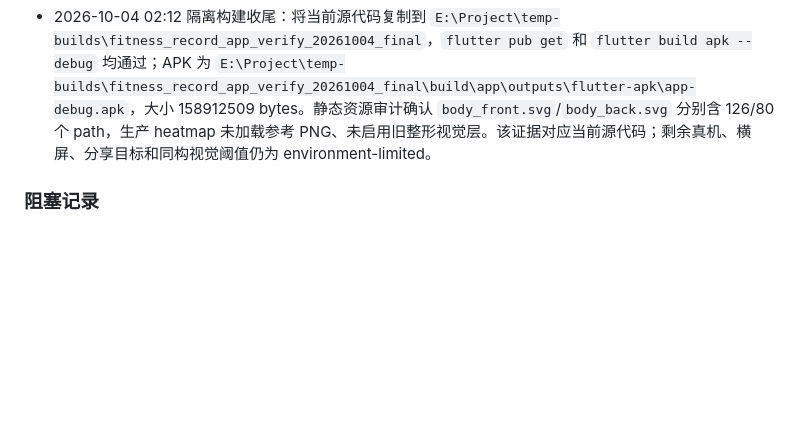
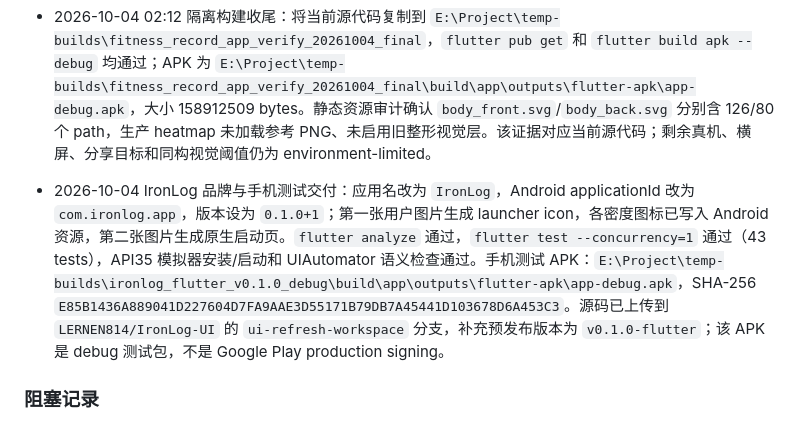
Before and after one commit to LERNEN814/IronLog-UI, a Markdown page: flutter_app/docs/phase_progress.md, the part around the change. GitHub-like rendering; blank space fills up the shorter version.

Commit message:
docs: record Flutter branding and test delivery

```diff
--- a/flutter_app/docs/phase_progress.md
+++ b/flutter_app/docs/phase_progress.md
@@ -106,6 +106,7 @@
 
 - 2026-10-04 02:05 最终收敛 gate：修正文档中遗留的 PNG/简化人体描述，统一说明真实前/后 SVG 是生产人体主体，项目 cubic Path 仅负责命中、语义、选中和标签锚点；更新当前 API35 分层截图索引。`dart format --set-exit-if-changed lib test` 通过（47 files unchanged），`flutter analyze` 通过（No issues found），`flutter test --concurrency=1` 通过（43 tests passed），`dart run build_runner build` 通过（0 outputs changed）。当前没有新的真机、分享目标或同构参考面板证据；阶段 5 保持“部分完成（代码 gate 通过，设备/同构视觉限制未验证）”，P0/P1 为零，停止重复设备循环。
 - 2026-10-04 02:12 隔离构建收尾：将当前源代码复制到 `E:\Project\temp-builds\fitness_record_app_verify_20261004_final`，`flutter pub get` 和 `flutter build apk --debug` 均通过；APK 为 `E:\Project\temp-builds\fitness_record_app_verify_20261004_final\build\app\outputs\flutter-apk\app-debug.apk`，大小 158912509 bytes。静态资源审计确认 `body_front.svg`/`body_back.svg` 分别含 126/80 个 path，生产 heatmap 未加载参考 PNG、未启用旧整形视觉层。该证据对应当前源代码；剩余真机、横屏、分享目标和同构视觉阈值仍为 environment-limited。
+- 2026-10-04 IronLog 品牌与手机测试交付：应用名改为 `IronLog`，Android applicationId 改为 `com.ironlog.app`，版本设为 `0.1.0+1`；第一张用户图片生成 launcher icon，各密度图标已写入 Android 资源，第二张图片生成原生启动页。`flutter analyze` 通过，`flutter test --concurrency=1` 通过（43 tests），API35 模拟器安装/启动和 UIAutomator 语义检查通过。手机测试 APK：`E:\Project\temp-builds\ironlog_flutter_v0.1.0_debug\build\app\outputs\flutter-apk\app-debug.apk`，SHA-256 `E85B1436A889041D227604D7FA9AAE3D55171B79DB7A45441D103678D6A453C3`。源码已上传到 `LERNEN814/IronLog-UI` 的 `ui-refresh-workspace` 分支，补充预发布版本为 `v0.1.0-flutter`；该 APK 是 debug 测试包，不是 Google Play production signing。
 
 ### 阻塞记录
 
```
